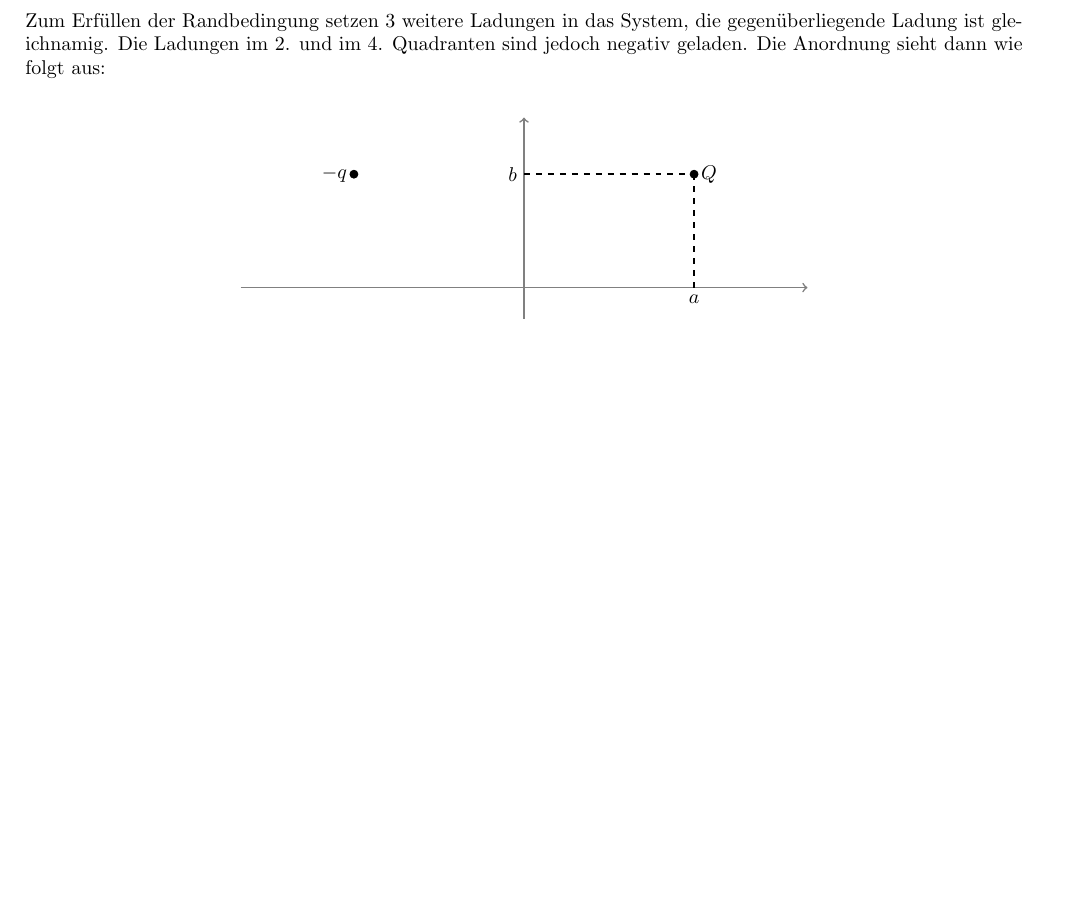
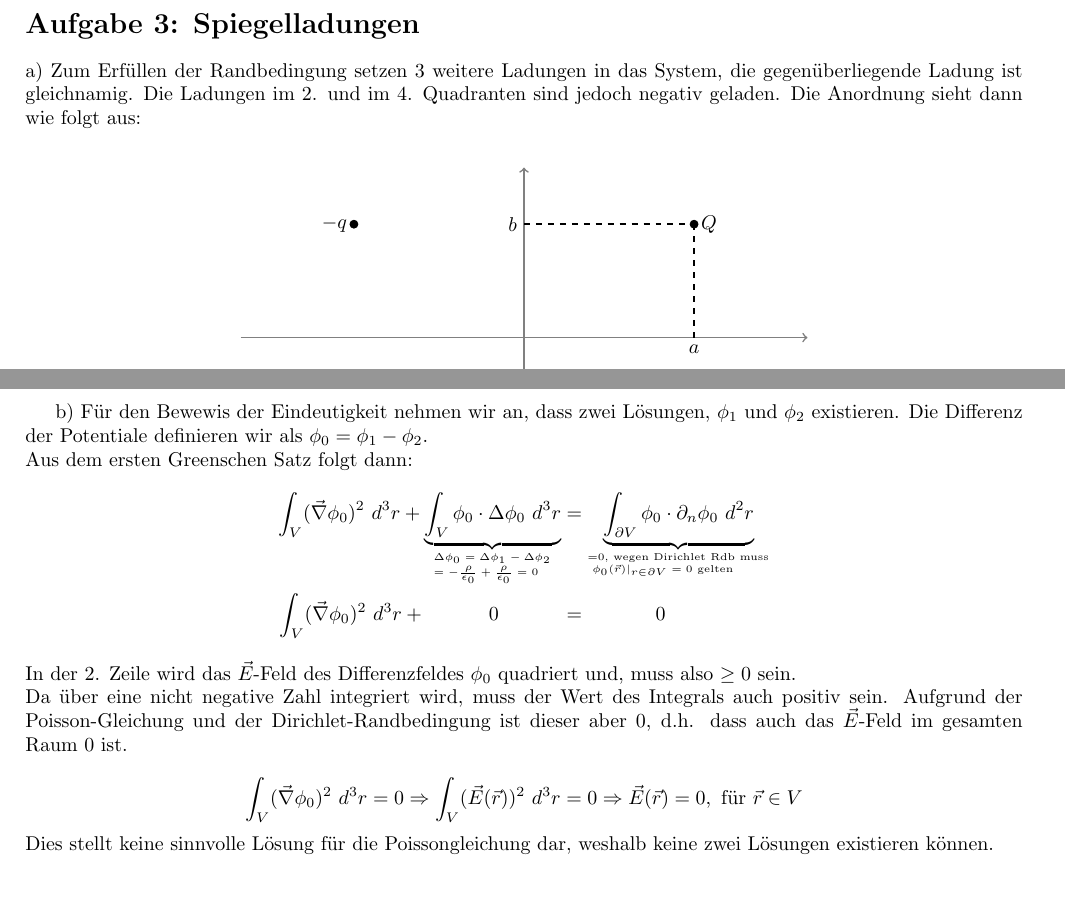
Before and after one commit to dormail/physics2, a LaTeX document (blatt16/bearbeitung.tex): part of page 4 of 6 before the commit and two parts of pages 4 and 5 of 7 after it, the two joined at a grey line, cut at the place of the change, the shorter picture padded with empty space. Compiled offline with pdfLaTeX.

Commit message:
fertig, nicht einwwandfrei

```diff
--- a/blatt16/bearbeitung.tex
+++ b/blatt16/bearbeitung.tex
@@ -245,6 +243,8 @@ Aus dem Quadrupolmoment folgt das Potential:
 
 \newpage
 \section*{Aufgabe 3: Spiegelladungen}
+
+a)
 Zum Erfüllen der Randbedingung setzen 3 weitere Ladungen in das System,
 die gegenüberliegende Ladung ist gleichnamig. Die Ladungen im 2. und im 4.
 Quadranten sind jedoch negativ geladen. Die Anordnung sieht dann wie folgt
@@ -322,6 +322,43 @@ Die Randbedingung $\phi = 0$ auf den Platten ist damit auch erfüllt:
 	\right] \\
 	&= 0
 \end{align*}
+
+\newpage
+b)
+Für den Bewewis der Eindeutigkeit nehmen wir an, dass zwei Lösungen,
+$\phi_1$ und $\phi_2$ existieren. Die Differenz der Potentiale definieren
+wir als $\phi_0 = \phi_1 - \phi_2$.\\
+Aus dem ersten Greenschen Satz folgt dann:
+\begin{align*}
+	\int_V (\vec \nabla \phi_0)^2 \ d^3r
+	+ \underbrace{
+		\int_V \phi_0 \cdot \Delta \phi_0 \ d^3 r}_{
+		^\text{$\Delta \phi_0 = \Delta \phi_1 - \Delta \phi_2$}
+		_\text{$= -\frac{\rho}{\epsz} + \frac{\rho}{\epsz} = 0$}}
+	&=
+	\underbrace{\int_{\partial V} \phi_0 \cdot \partial_n \phi_0 \ d^2r}
+	_{^{=0 \text{, wegen Dirichlet Rdb muss}}
+	_{\text{ $\phi_0(\vec r) \vert_{r\in \partial V} =0$ gelten}}}
+	\\
+	% folgerung
+	\int_V (\vec \nabla \phi_0)^2 \ d^3r
+	+ \hspace{1.1cm} 0 \hspace{1.1cm} &= \hspace{1.2cm} 0
+\end{align*}
+In der 2. Zeile wird das $\vec E$-Feld des Differenzfeldes $\phi_0$
+quadriert und, muss also $\geq0$ sein. \\
+Da über eine nicht negative Zahl integriert wird, muss der Wert des
+Integrals auch positiv sein. Aufgrund der Poisson-Gleichung und der
+Dirichlet-Randbedingung ist dieser aber 0, d.h. dass auch das $\vec E$-Feld
+im gesamten Raum 0 ist. \\
+\[
+	\int_V (\vec \nabla \phi_0)^2 \ d^3r = 0
+	\Rightarrow
+	\int_V (\vec E(\vec r))^2 \ d^3r = 0
+	\Rightarrow
+	\vec E (\vec r) = 0, \text{ für } \vec r \in V
+\]
+Dies stellt keine sinnvolle Lösung für die Poissongleichung dar, weshalb
+keine zwei Lösungen existieren können.
 
 \newpage
 \section*{Aufgabe 4: Tankanzeige}
```
Also changed, not shown: blatt16/bearbeitung.pdf, blatt16/bearbeitung.tex (2 more changed lines).
